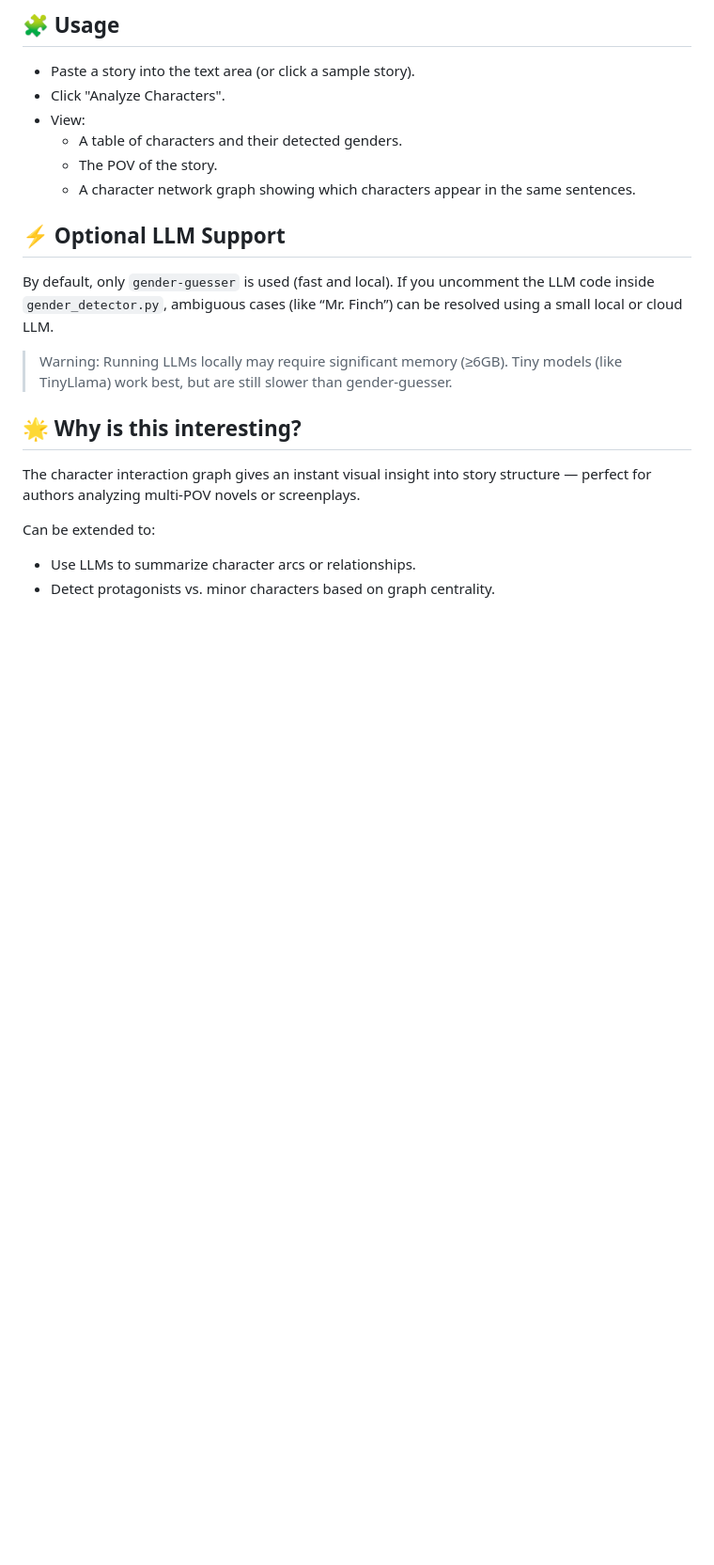
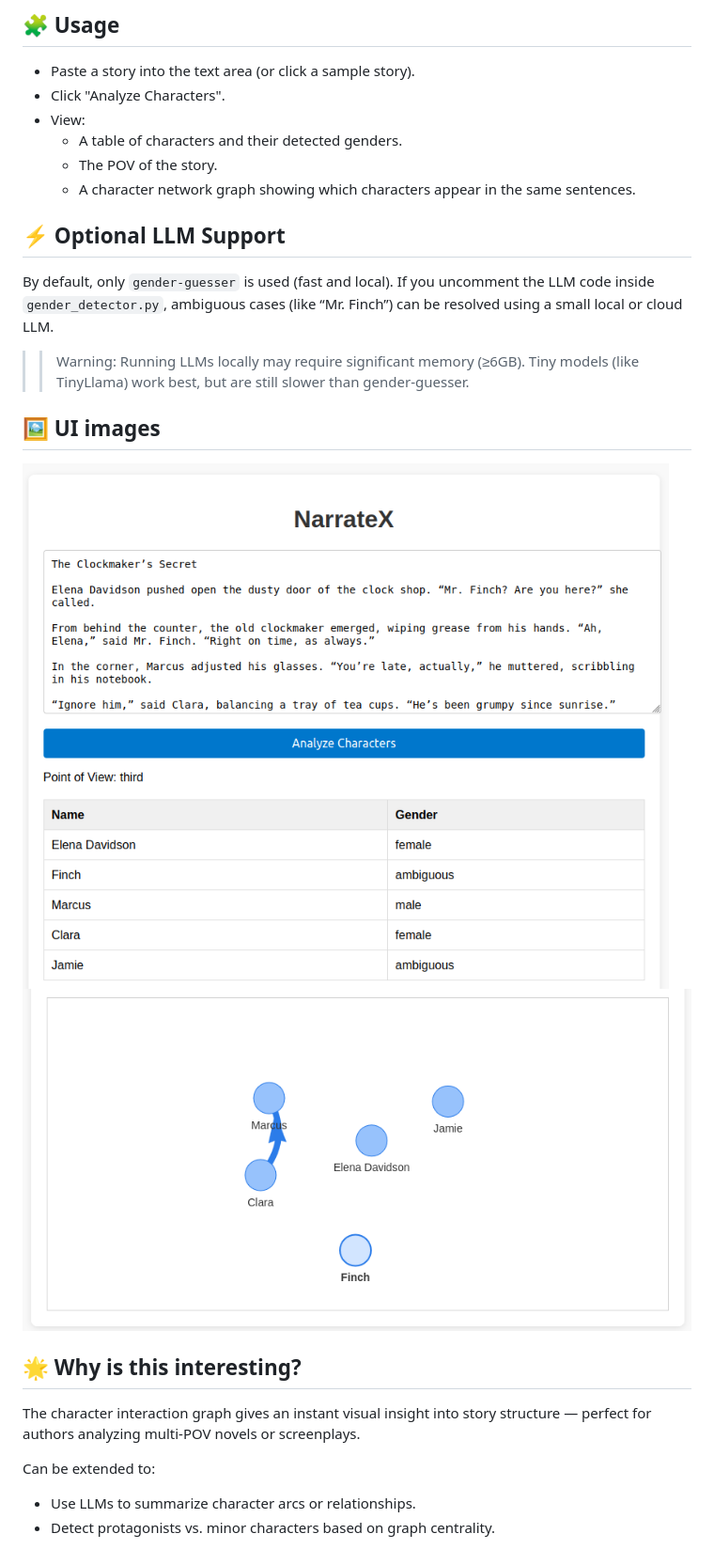
Before and after one commit to Bhargavi-hash/NarrateX, a Markdown page: README.md, the part around the change printed below. Shown: that part at 94% size. Rendered like a GitHub page; pictures changed too: images/NarrateX_story_input_ss.png (added), images/character_interaction_network.png (added); blank space fills up the shorter version.

Commit message:
UI images added

```diff
--- a/README.md
+++ b/README.md
@@ -59,7 +59,12 @@ No server required for the frontend since it’s just static HTML/JS/CSS.
 By default, only `gender-guesser` is used (fast and local).
 If you uncomment the LLM code inside `gender_detector.py`, ambiguous cases (like “Mr. Finch”) can be resolved using a small local or cloud LLM.
 
-> Warning: Running LLMs locally may require significant memory (≥6GB). Tiny models (like TinyLlama) work best, but are still slower than gender-guesser.
+>> Warning: Running LLMs locally may require significant memory (≥6GB). Tiny models (like TinyLlama) work best, but are still slower than gender-guesser.
+
+## 🖼 UI images
+
+![Story input and character gender analysis](./images/NarrateX_story_input_ss.png)
+![Character interaction network graph](./images/character_interaction_network.png)
 
 ## 🌟 Why is this interesting?
 
```
Also changed, not shown: other parts of README.md (+2 -2 lines).
